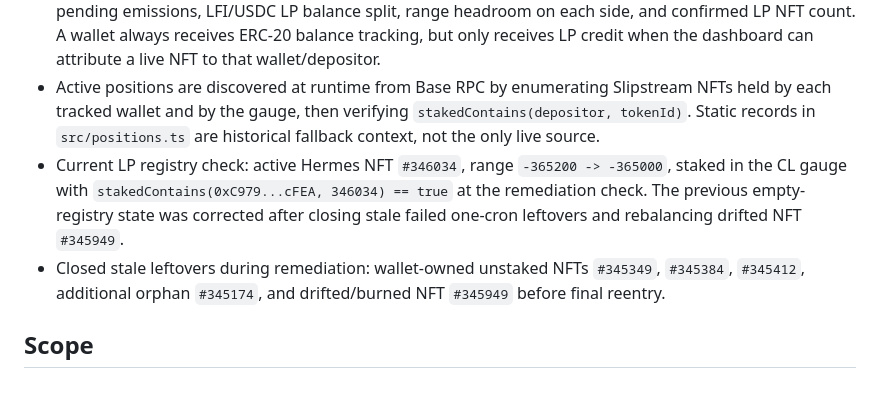
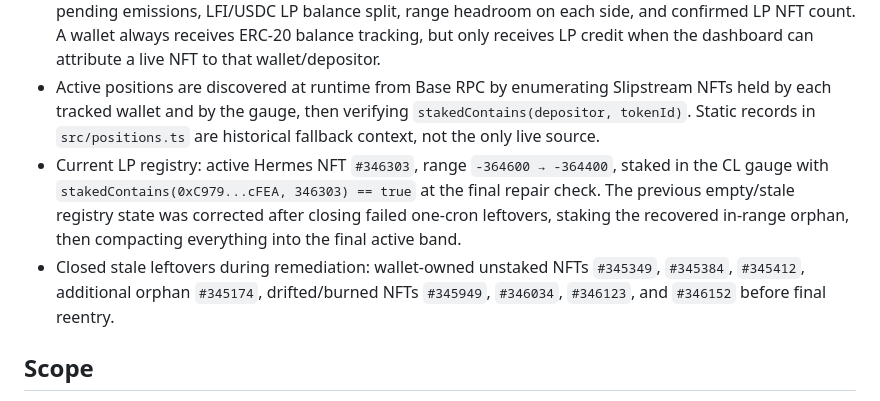
Before and after one commit to ael-dev3/Clawberto-Aerodrome, a Markdown page: README.md, the part around the change. Drawn GitHub-style.

Commit message:
docs: update Aerodrome final repair state

```diff
--- a/README.md
+++ b/README.md
@@ -13,8 +13,8 @@ This repo now includes a Hermes LP control-plane skill for cron-safe monitoring
 - Adds bottom-of-page LFI analytics: 1h/2h/6h/12h/24h/48h price windows, pool-side USD sizing, pending emissions, APR stack, IL/hold delta, volatility-based range suggestion, and a manual-human-vs-AI-agent profitability index.
 - The head-to-head score shows each wallet's confirmed LP position size, tracked wallet value, current APR, pending emissions, LFI/USDC LP balance split, range headroom on each side, and confirmed LP NFT count. A wallet always receives ERC-20 balance tracking, but only receives LP credit when the dashboard can attribute a live NFT to that wallet/depositor.
 - Active positions are discovered at runtime from Base RPC by enumerating Slipstream NFTs held by each tracked wallet and by the gauge, then verifying `stakedContains(depositor, tokenId)`. Static records in `src/positions.ts` are historical fallback context, not the only live source.
-- Current LP registry check: active Hermes NFT `#346034`, range `-365200 -> -365000`, staked in the CL gauge with `stakedContains(0xC979...cFEA, 346034) == true` at the remediation check. The previous empty-registry state was corrected after closing stale failed one-cron leftovers and rebalancing drifted NFT `#345949`.
-- Closed stale leftovers during remediation: wallet-owned unstaked NFTs `#345349`, `#345384`, `#345412`, additional orphan `#345174`, and drifted/burned NFT `#345949` before final reentry.
+- Current LP registry: active Hermes NFT `#346303`, range `-364600 → -364400`, staked in the CL gauge with `stakedContains(0xC979...cFEA, 346303) == true` at the final repair check. The previous empty/stale registry state was corrected after closing failed one-cron leftovers, staking the recovered in-range orphan, then compacting everything into the final active band.
+- Closed stale leftovers during remediation: wallet-owned unstaked NFTs `#345349`, `#345384`, `#345412`, additional orphan `#345174`, drifted/burned NFTs `#345949`, `#346034`, `#346123`, and `#346152` before final reentry.
 
 ## Scope
 
```
Also changed, not shown: 1 other file.
